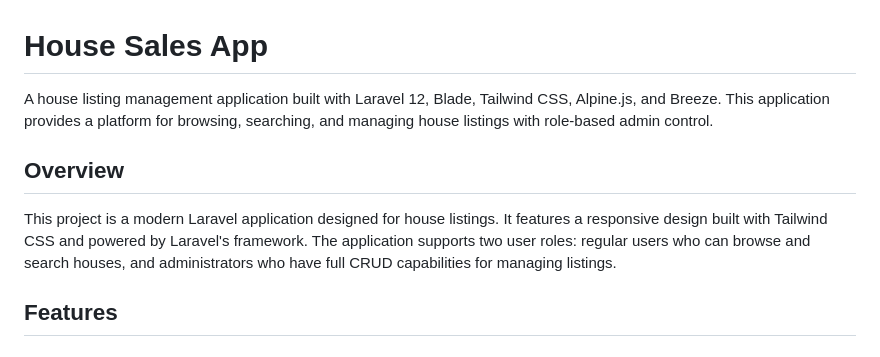
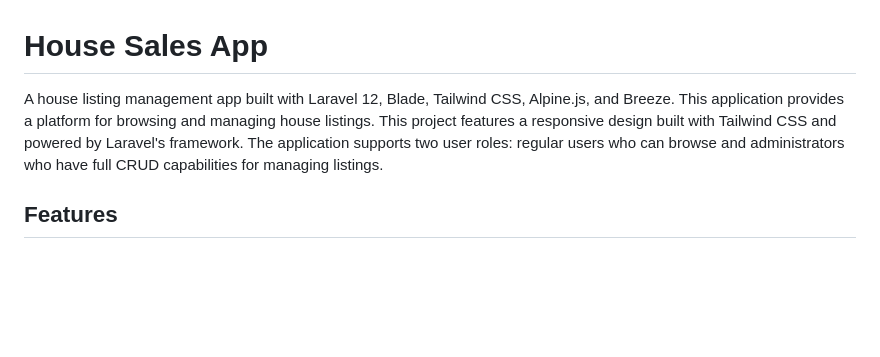
Before and after one commit to DonovanFitzGerald/house-sales-app, a Markdown page: README.md, the part around the change. Drawn GitHub-style; blank space fills up the shorter version.

```diff
--- a/README.md
+++ b/README.md
@@ -1,10 +1,7 @@
 # House Sales App
 
-A house listing management application built with Laravel 12, Blade, Tailwind CSS, Alpine.js, and Breeze. This application provides a platform for browsing, searching, and managing house listings with role-based admin control.
-
-## Overview
-
-This project is a modern Laravel application designed for house listings. It features a responsive design built with Tailwind CSS and powered by Laravel's framework. The application supports two user roles: regular users who can browse and search houses, and administrators who have full CRUD capabilities for managing listings.
+A house listing management app built with Laravel 12, Blade, Tailwind CSS, Alpine.js, and Breeze. This application provides a platform for browsing and managing house listings.
+This project features a responsive design built with Tailwind CSS and powered by Laravel's framework. The application supports two user roles: regular users who can browse and administrators who have full CRUD capabilities for managing listings.
 
 ## Features
 
```
